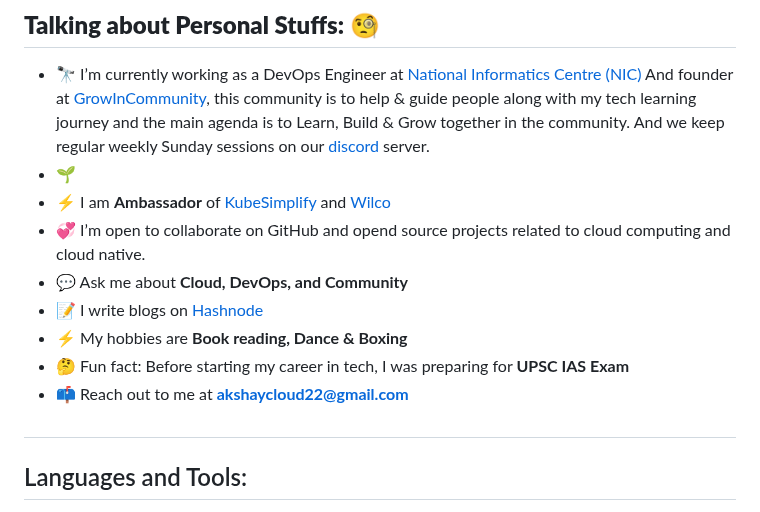
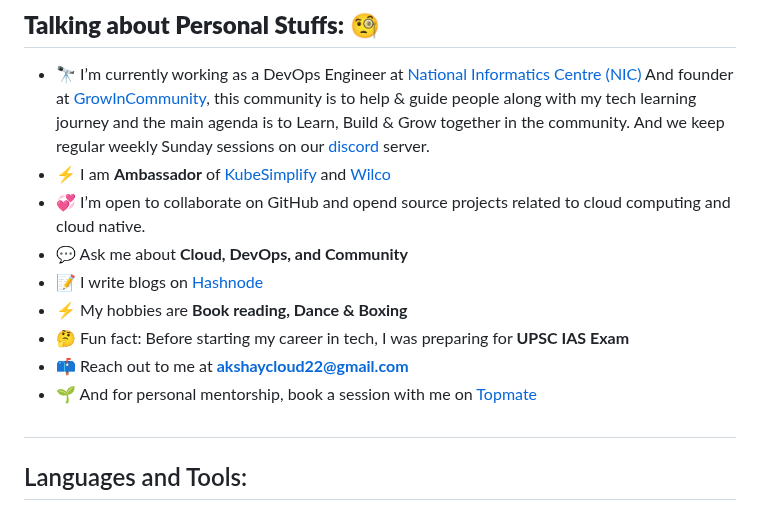
Before and after one commit to Akshaykumar05/Akshaykumar05, a Markdown page: README.md, the part around the change. GitHub-like rendering.

```diff
--- a/README.md
+++ b/README.md
@@ -29,7 +29,6 @@ src="https://img.shields.io/twitter/follow/akshayktwt?logo=twitter&style=for-the
 
 ## **Talking about Personal Stuffs:** 🧐
 - 🔭 I’m currently working as a DevOps Engineer at [National Informatics Centre (NIC)](https://www.nic.in/) And founder at [GrowInCommunity](https://growincommunity.com/), this community is to help & guide people along with my tech learning journey and the main agenda is to Learn, Build & Grow together in the community. And we keep regular weekly Sunday sessions on our [discord](https://discord.gg/VPy8p2qJ) server.
-- 🌱
 - ⚡ I am  **Ambassador** of [KubeSimplify](https://kubesimplify.com/) and [Wilco](https://www.trywilco.com/)
 - 💞️ I’m open to collaborate on GitHub and opend source projects related to cloud computing and cloud native.
 - 💬 Ask me about **Cloud, DevOps, and Community**
@@ -37,6 +36,7 @@ src="https://img.shields.io/twitter/follow/akshayktwt?logo=twitter&style=for-the
 - ⚡ My hobbies are **Book reading, Dance & Boxing**
 - 🤔 Fun fact: Before starting my career in tech, I was preparing for **UPSC IAS Exam**
 - 📫 Reach out to me at **akshaycloud22@gmail.com**
+- 🌱 And for personal mentorship, book a session with me on [Topmate](https://topmate.io/akshay_kumar34)
 
 ## <h2 align="left">Languages and Tools:</h3>
 <p align="left"> <a href="https://aws.amazon.com" target="_blank" rel="noreferrer"> <img src="https://raw.githubusercontent.com/devicons/devicon/master/icons/amazonwebservices/amazonwebservices-original-wordmark.svg" alt="aws" width="40" height="40"/> </a> <a href="https://azure.microsoft.com/en-in/" target="_blank" rel="noreferrer"> <img src="https://www.vectorlogo.zone/logos/microsoft_azure/microsoft_azure-icon.svg" alt="azure" width="40" height="40"/> </a> <a href="https://www.docker.com/" target="_blank" rel="noreferrer">    <img src="https://cdn.worldvectorlogo.com/logos/python-5.svg" alt="Python Logo" width="50" height="50"/>  <img src="https://raw.githubusercontent.com/devicons/devicon/master/icons/go/go-original.svg" alt="go" width="40" height="40"/> </a> <a href="https://www.jenkins.io" target="_blank" rel="noreferrer">  <a href="https://kubernetes.io" target="_blank" rel="noreferrer"><img src="https://raw.githubusercontent.com/devicons/devicon/master/icons/docker/docker-original-wordmark.svg" alt="docker" width="40" height="40"/>  <img src="https://www.vectorlogo.zone/logos/kubernetes/kubernetes-icon.svg" alt="kubernetes" width="40" height="40"/> </a>  <img src="https://www.vectorlogo.zone/logos/jenkins/jenkins-icon.svg" alt="jenkins" width="40" height="40"/> </a>
```
